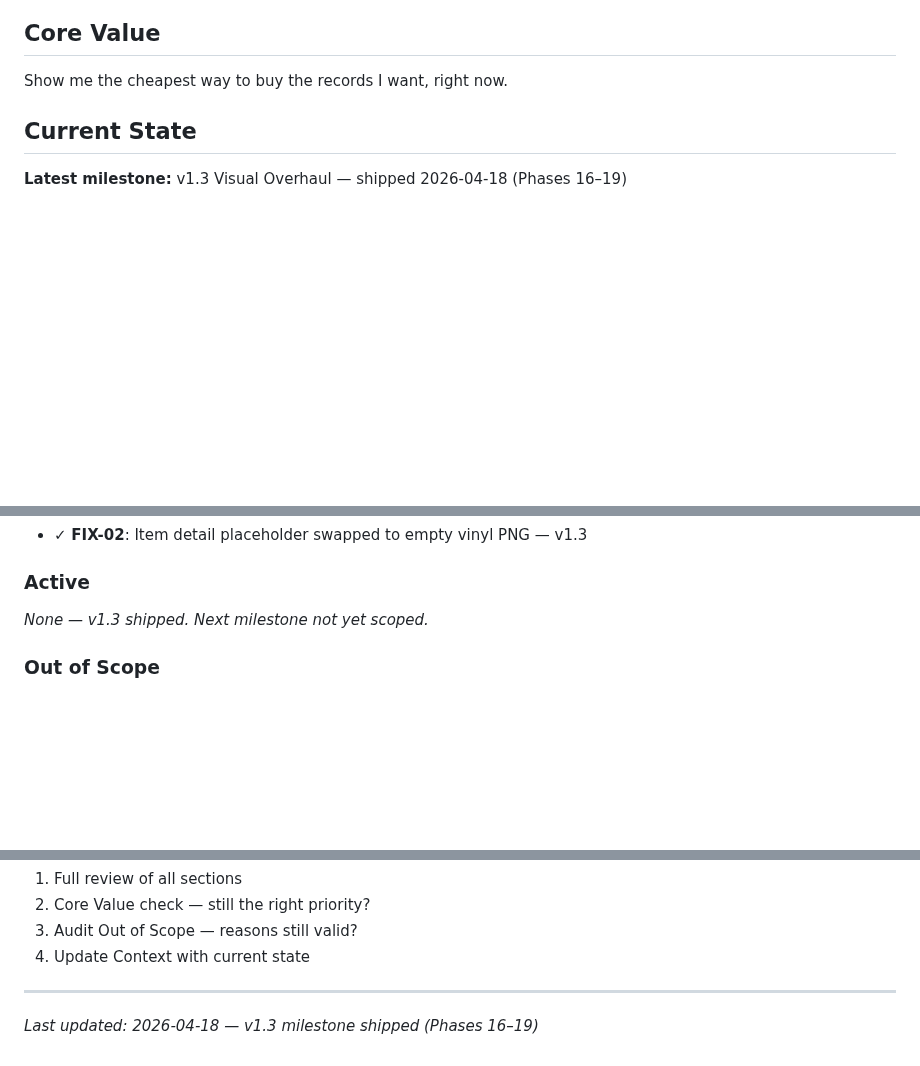
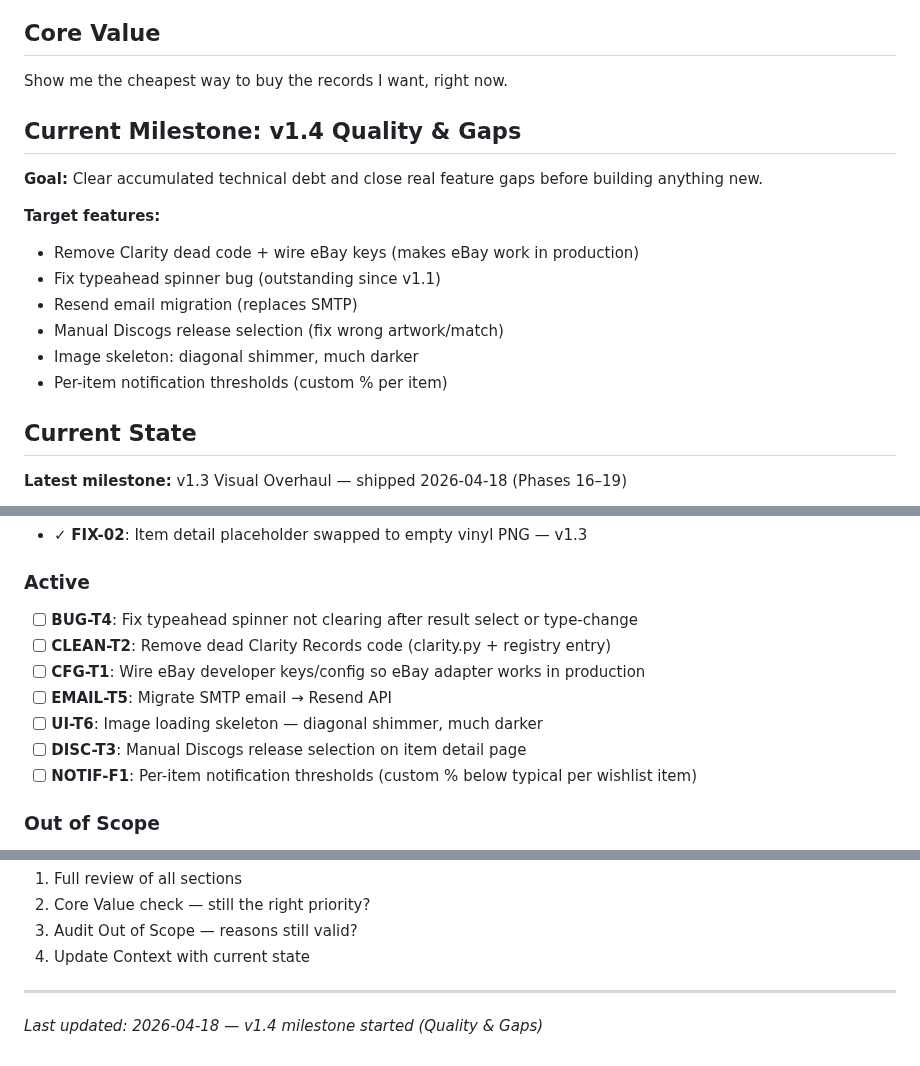
Before and after one commit to jacobem1836/Vinyl-Scraper, a Markdown page: .planning/PROJECT.md, 3 parts joined by grey strips. GitHub-like rendering; blank space fills up the shorter version.

Commit message:
docs: start milestone v1.4 Quality & Gaps

```diff
--- a/.planning/PROJECT.md
+++ b/.planning/PROJECT.md
@@ -9,6 +9,18 @@ The app shipped v1.0 as a polished personal tool, v1.1 sharpened UX with CRATE d
 ## Core Value
 
 Show me the cheapest way to buy the records I want, right now.
+
+## Current Milestone: v1.4 Quality & Gaps
+
+**Goal:** Clear accumulated technical debt and close real feature gaps before building anything new.
+
+**Target features:**
+- Remove Clarity dead code + wire eBay keys (makes eBay work in production)
+- Fix typeahead spinner bug (outstanding since v1.1)
+- Resend email migration (replaces SMTP)
+- Manual Discogs release selection (fix wrong artwork/match)
+- Image skeleton: diagonal shimmer, much darker
+- Per-item notification thresholds (custom % per item)
 
 ## Current State
 
@@ -123,7 +135,13 @@ Key outcomes:
 
 ### Active
 
-_None — v1.3 shipped. Next milestone not yet scoped._
+- [ ] **BUG-T4**: Fix typeahead spinner not clearing after result select or type-change
+- [ ] **CLEAN-T2**: Remove dead Clarity Records code (clarity.py + registry entry)
+- [ ] **CFG-T1**: Wire eBay developer keys/config so eBay adapter works in production
+- [ ] **EMAIL-T5**: Migrate SMTP email → Resend API
+- [ ] **UI-T6**: Image loading skeleton — diagonal shimmer, much darker
+- [ ] **DISC-T3**: Manual Discogs release selection on item detail page
+- [ ] **NOTIF-F1**: Per-item notification thresholds (custom % below typical per wishlist item)
 
 ### Out of Scope
 
@@ -176,4 +194,4 @@ This document evolves at phase transitions and milestone boundaries.
 4. Update Context with current state
 
 ---
-*Last updated: 2026-04-18 — v1.3 milestone shipped (Phases 16–19)*
+*Last updated: 2026-04-18 — v1.4 milestone started (Quality & Gaps)*
```
Also changed, not shown: .planning/STATE.md (+14 -14 lines).
